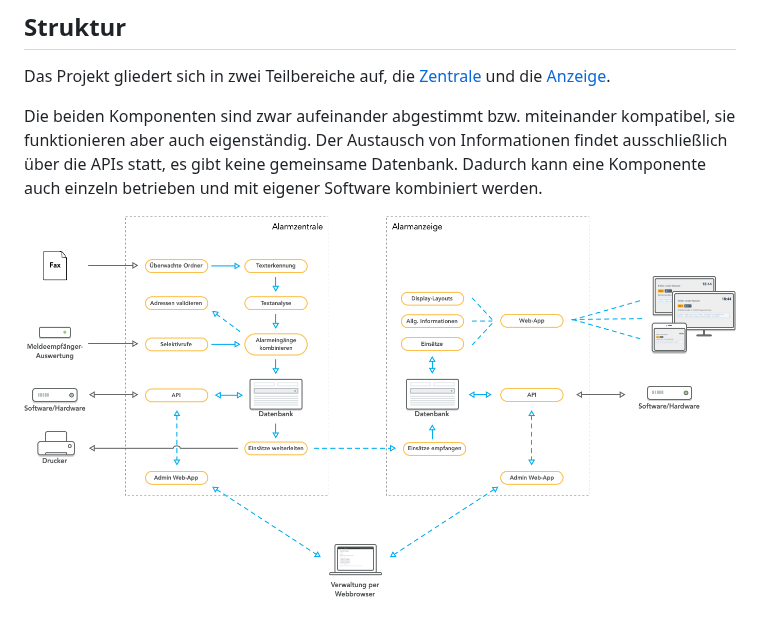
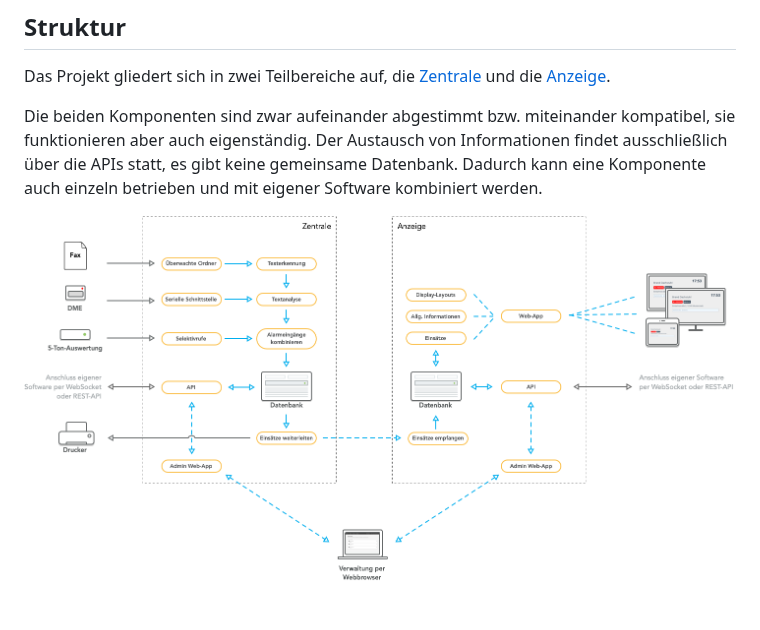
Before and after one commit to alarmdisplay/documentation, a Markdown page: docs/de/00_Overview.md, the part around the change. Rendered like a GitHub page; pictures changed too: docs/de/architektur_transparent_beta3.png (added).

Commit message:
Update architecture drawing

```diff
--- a/docs/de/00_Overview.md
+++ b/docs/de/00_Overview.md
@@ -25,4 +25,4 @@ Die beiden Komponenten sind zwar aufeinander abgestimmt bzw. miteinander kompati
 Der Austausch von Informationen findet ausschließlich über die APIs statt, es gibt keine gemeinsame Datenbank.
 Dadurch kann eine Komponente auch einzeln betrieben und mit eigener Software kombiniert werden.
 
-![](architektur_transparent.png)
+![](architektur_transparent_beta3.png)
```
